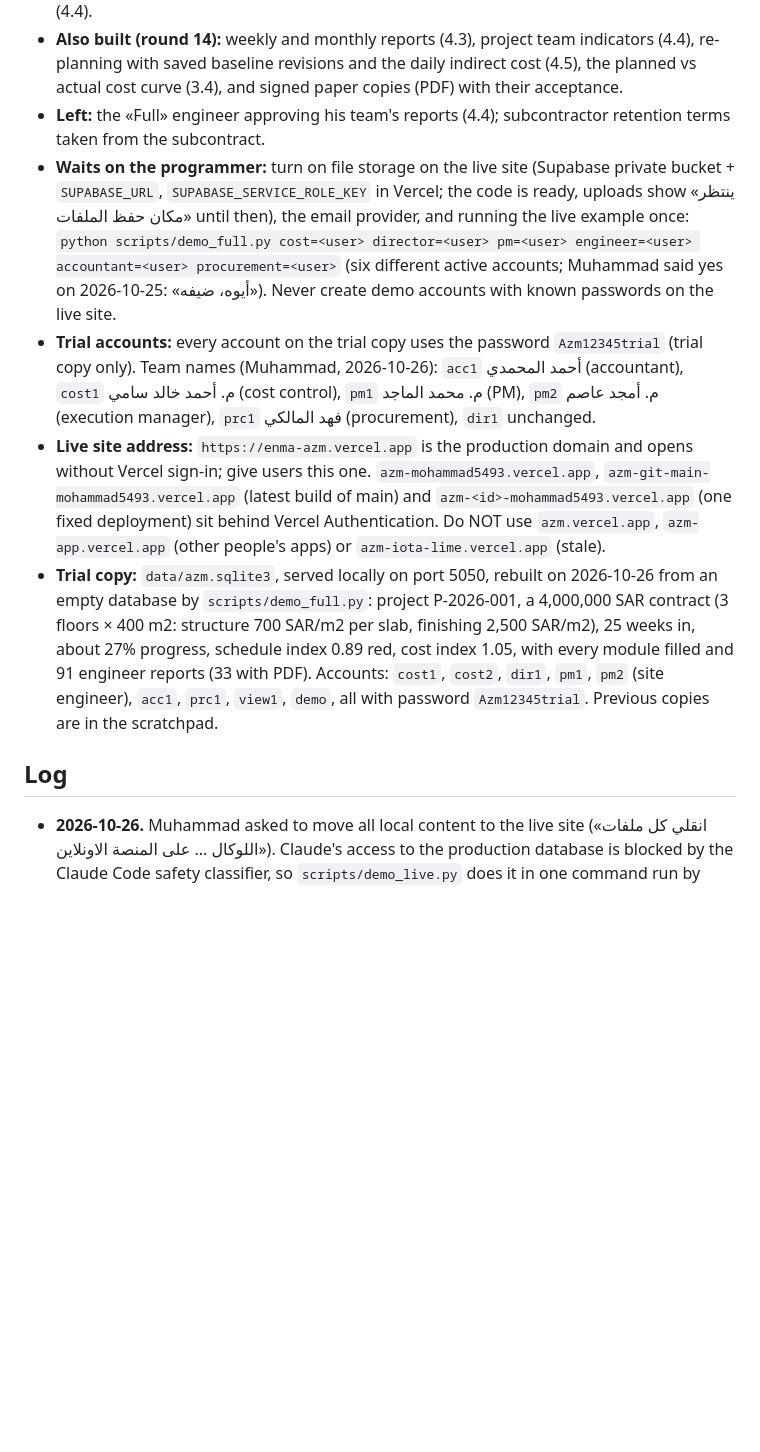
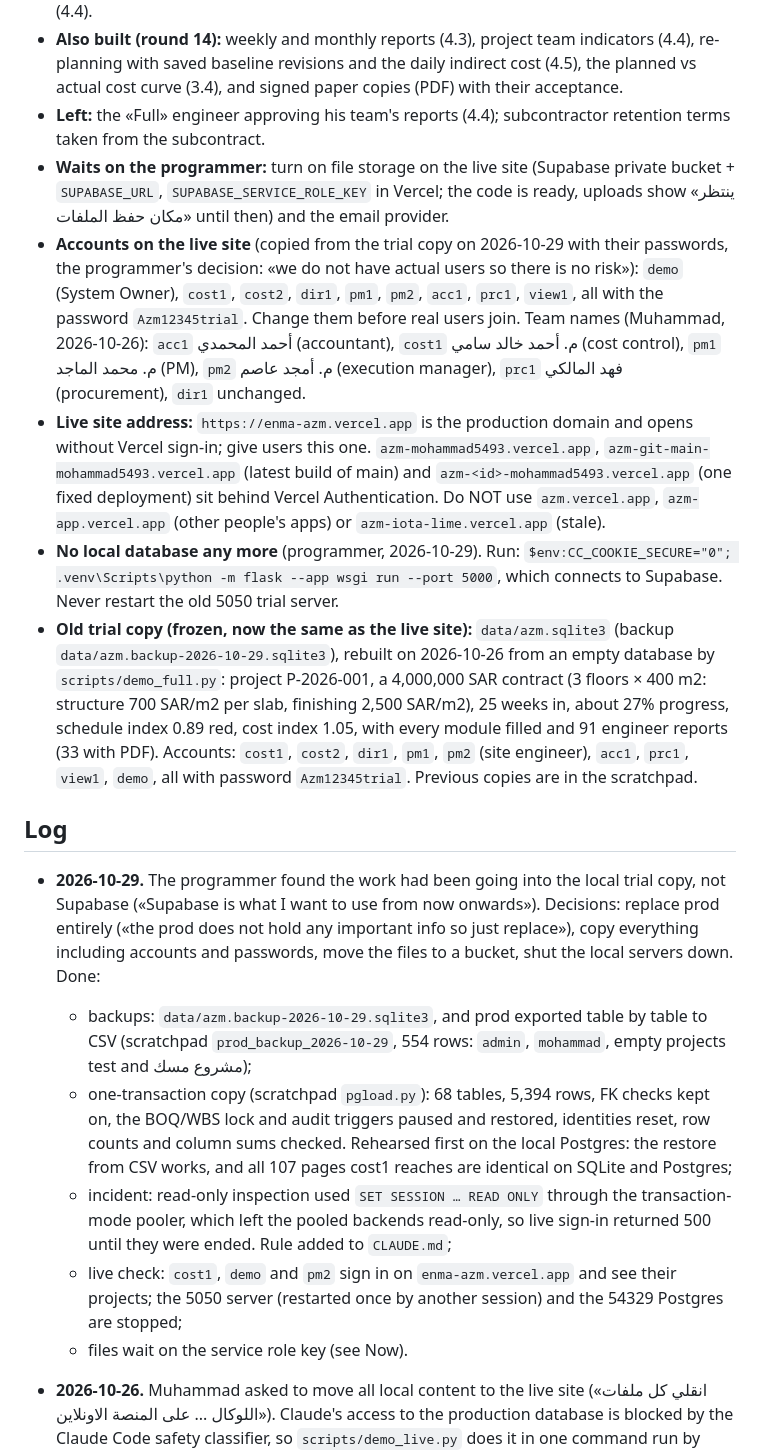
Before and after one commit to mohammadalgebaly-5492/azm, a Markdown page: docs/progress.md, the part around one of its changes. Drawn GitHub-style; blank space fills up the shorter version.

Commit message:
المتابعة: نقل نسخة التجربة كاملة إلى Supabase وإيقاف قاعدة البيانات المحلية
أمر التشغيل المتصل بـ Supabase، وتحذير الـ pooler من أوامر SET على مستوى الجلسة.

Co-Authored-By: Claude Opus 5.5 <noreply@anthropic.com>

```diff
--- a/docs/progress.md
+++ b/docs/progress.md
@@ -14,12 +14,20 @@ The project's memory between chats. Claude reads this at the start of **every**
 - **Also built:** schedule import from Excel/CSV (3.4), engineer authority levels and scorecards (4.4).
 - **Also built (round 14):** weekly and monthly reports (4.3), project team indicators (4.4), re-planning with saved baseline revisions and the daily indirect cost (4.5), the planned vs actual cost curve (3.4), and signed paper copies (PDF) with their acceptance.
 - **Left:** the «Full» engineer approving his team's reports (4.4); subcontractor retention terms taken from the subcontract.
-- **Waits on the programmer:** turn on file storage on the live site (Supabase private bucket + `SUPABASE_URL`, `SUPABASE_SERVICE_ROLE_KEY` in Vercel; the code is ready, uploads show «ينتظر مكان حفظ الملفات» until then), the email provider, and running the live example once: `python scripts/demo_full.py cost=<user> director=<user> pm=<user> engineer=<user> accountant=<user> procurement=<user>` (six different active accounts; Muhammad said yes on 2026-10-25: «أيوه، ضيفه»). Never create demo accounts with known passwords on the live site.
-- **Trial accounts:** every account on the trial copy uses the password `Azm12345trial` (trial copy only). Team names (Muhammad, 2026-10-26): `acc1` أحمد المحمدي (accountant), `cost1` م. أحمد خالد سامي (cost control), `pm1` م. محمد الماجد (PM), `pm2` م. أمجد عاصم (execution manager), `prc1` فهد المالكي (procurement), `dir1` unchanged.
+- **Waits on the programmer:** turn on file storage on the live site (Supabase private bucket + `SUPABASE_URL`, `SUPABASE_SERVICE_ROLE_KEY` in Vercel; the code is ready, uploads show «ينتظر مكان حفظ الملفات» until then) and the email provider.
+- **Accounts on the live site** (copied from the trial copy on 2026-10-29 with their passwords, the programmer's decision: «we do not have actual users so there is no risk»): `demo` (System Owner), `cost1`, `cost2`, `dir1`, `pm1`, `pm2`, `acc1`, `prc1`, `view1`, all with the password `Azm12345trial`. Change them before real users join. Team names (Muhammad, 2026-10-26): `acc1` أحمد المحمدي (accountant), `cost1` م. أحمد خالد سامي (cost control), `pm1` م. محمد الماجد (PM), `pm2` م. أمجد عاصم (execution manager), `prc1` فهد المالكي (procurement), `dir1` unchanged.
 - **Live site address:** `https://enma-azm.vercel.app` is the production domain and opens without Vercel sign-in; give users this one. `azm-mohammad5493.vercel.app`, `azm-git-main-mohammad5493.vercel.app` (latest build of main) and `azm-<id>-mohammad5493.vercel.app` (one fixed deployment) sit behind Vercel Authentication. Do NOT use `azm.vercel.app`, `azm-app.vercel.app` (other people's apps) or `azm-iota-lime.vercel.app` (stale).
-- **Trial copy:** `data/azm.sqlite3`, served locally on port 5050, rebuilt on 2026-10-26 from an empty database by `scripts/demo_full.py`: project P-2026-001, a 4,000,000 SAR contract (3 floors × 400 m2: structure 700 SAR/m2 per slab, finishing 2,500 SAR/m2), 25 weeks in, about 27% progress, schedule index 0.89 red, cost index 1.05, with every module filled and 91 engineer reports (33 with PDF). Accounts: `cost1`, `cost2`, `dir1`, `pm1`, `pm2` (site engineer), `acc1`, `prc1`, `view1`, `demo`, all with password `Azm12345trial`. Previous copies are in the scratchpad.
+- **No local database any more** (programmer, 2026-10-29). Run: `$env:CC_COOKIE_SECURE="0"; .venv\Scripts\python -m flask --app wsgi run --port 5000`, which connects to Supabase. Never restart the old 5050 trial server.
+- **Old trial copy (frozen, now the same as the live site):** `data/azm.sqlite3` (backup `data/azm.backup-2026-10-29.sqlite3`), rebuilt on 2026-10-26 from an empty database by `scripts/demo_full.py`: project P-2026-001, a 4,000,000 SAR contract (3 floors × 400 m2: structure 700 SAR/m2 per slab, finishing 2,500 SAR/m2), 25 weeks in, about 27% progress, schedule index 0.89 red, cost index 1.05, with every module filled and 91 engineer reports (33 with PDF). Accounts: `cost1`, `cost2`, `dir1`, `pm1`, `pm2` (site engineer), `acc1`, `prc1`, `view1`, `demo`, all with password `Azm12345trial`. Previous copies are in the scratchpad.
 
 ## Log
+
+- **2026-10-29.** The programmer found the work had been going into the local trial copy, not Supabase («Supabase is what I want to use from now onwards»). Decisions: replace prod entirely («the prod does not hold any important info so just replace»), copy everything including accounts and passwords, move the files to a bucket, shut the local servers down. Done:
+  - backups: `data/azm.backup-2026-10-29.sqlite3`, and prod exported table by table to CSV (scratchpad `prod_backup_2026-10-29`, 554 rows: `admin`, `mohammad`, empty projects test and مشروع مسك);
+  - one-transaction copy (scratchpad `pgload.py`): 68 tables, 5,394 rows, FK checks kept on, the BOQ/WBS lock and audit triggers paused and restored, identities reset, row counts and column sums checked. Rehearsed first on the local Postgres: the restore from CSV works, and all 107 pages cost1 reaches are identical on SQLite and Postgres;
+  - incident: read-only inspection used `SET SESSION … READ ONLY` through the transaction-mode pooler, which left the pooled backends read-only, so live sign-in returned 500 until they were ended. Rule added to `CLAUDE.md`;
+  - live check: `cost1`, `demo` and `pm2` sign in on `enma-azm.vercel.app` and see their projects; the 5050 server (restarted once by another session) and the 54329 Postgres are stopped;
+  - files wait on the service role key (see Now).
 
 - **2026-10-26.** Muhammad asked to move all local content to the live site («انقلي كل ملفات اللوكال ... على المنصة الاونلاين»). Claude's access to the production database is blocked by the Claude Code safety classifier, so `scripts/demo_live.py` does it in one command run by Muhammad or the programmer: creates the six team accounts if missing (random temporary passwords, changed at first sign-in, no known passwords), then builds the example through `demo_full.py`; PDFs wait for Supabase storage. Rehearsed on SQLite and on a Postgres set up like live (2 accounts, 2 projects): the example becomes `P-2026-003` and nothing existing changes.
 - **2026-10-26.** Equipment, materials and the store (Muhammad: «عايزك تضيف قاعدة بيانات باسامي كل المعدات ... كذلك المواد ... السقالات الكابلوك كذلك وملاحقاتها ... وقد ايه في المخزن وقد ايه مستخدم وقد ايه في الموقع»). Decisions: one main company store («مخزن رئيسي للشركة»); the storekeeper records store movements and the site engineer installs and dismantles («أمين المخزن + المهندس»); a daily rent per piece «سوا كانت ملك للشركة ام ايجار فعليا»; damaged or lost pieces recorded with a reason and deducted. Migration `027_catalogs_stores` (69 equipment, 146 materials in 17 types with units, `stock_items`, `stock_moves`, permission `stores.manage` for procurement), module `stores.py`, screens «المخزن الرئيسي» and «السقالات». The demo project has shoring for the slabs and a facade scaffold (rent about 124,000 SAR to date). 120 tests pass on SQLite and Postgres.
```
Also changed, not shown: other parts of docs/progress.md (+1 -1 lines), CLAUDE.md (+3 -2 lines).
